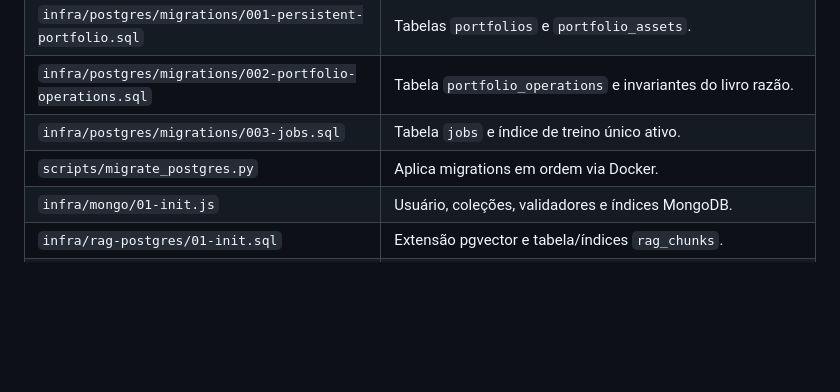
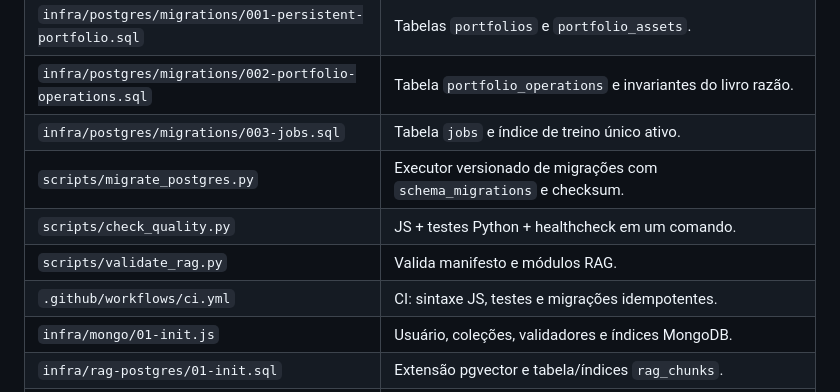
Before and after one commit to Fernandorsoul/Midas, a Markdown page: docs/rag/10-codebase-catalog.md, the part around the change. Rendered like a GitHub page; blank space fills up the shorter version.

Commit message:
docs(rag): catalog migration runner and CI scripts (#10)

```diff
--- a/docs/rag/10-codebase-catalog.md
+++ b/docs/rag/10-codebase-catalog.md
@@ -107,7 +107,10 @@ Este catálogo registra todos os arquivos relevantes de código, configuração,
 | `infra/postgres/migrations/001-persistent-portfolio.sql` | Tabelas `portfolios` e `portfolio_assets`. |
 | `infra/postgres/migrations/002-portfolio-operations.sql` | Tabela `portfolio_operations` e invariantes do livro razão. |
 | `infra/postgres/migrations/003-jobs.sql` | Tabela `jobs` e índice de treino único ativo. |
-| `scripts/migrate_postgres.py` | Aplica migrations em ordem via Docker. |
+| `scripts/migrate_postgres.py` | Executor versionado de migrações com `schema_migrations` e checksum. |
+| `scripts/check_quality.py` | JS + testes Python + healthcheck em um comando. |
+| `scripts/validate_rag.py` | Valida manifesto e módulos RAG. |
+| `.github/workflows/ci.yml` | CI: sintaxe JS, testes e migrações idempotentes. |
 | `infra/mongo/01-init.js` | Usuário, coleções, validadores e índices MongoDB. |
 | `infra/rag-postgres/01-init.sql` | Extensão pgvector e tabela/índices `rag_chunks`. |
 | `config/stock-universe.txt` | Universo manual de 34 tickers B3 para importação. |
```
Also changed, not shown: docs/rag/09-quality.md (+1 -0 lines).
